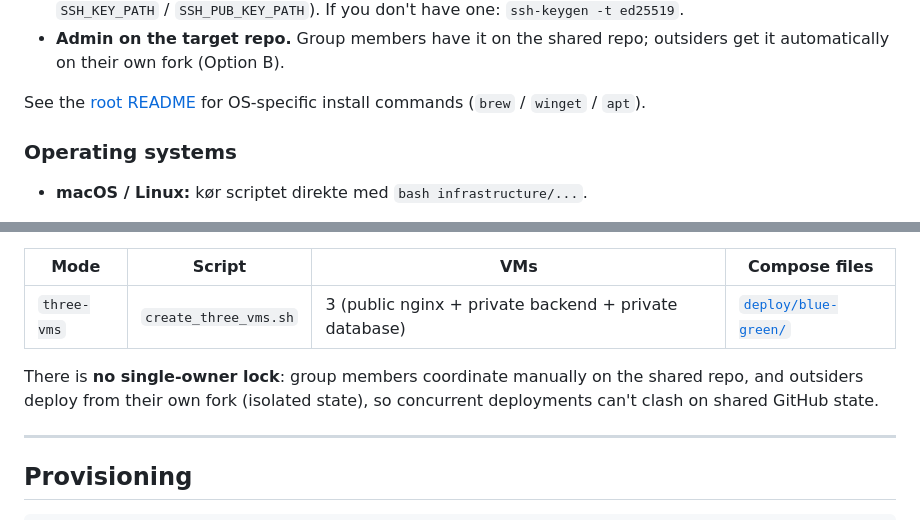
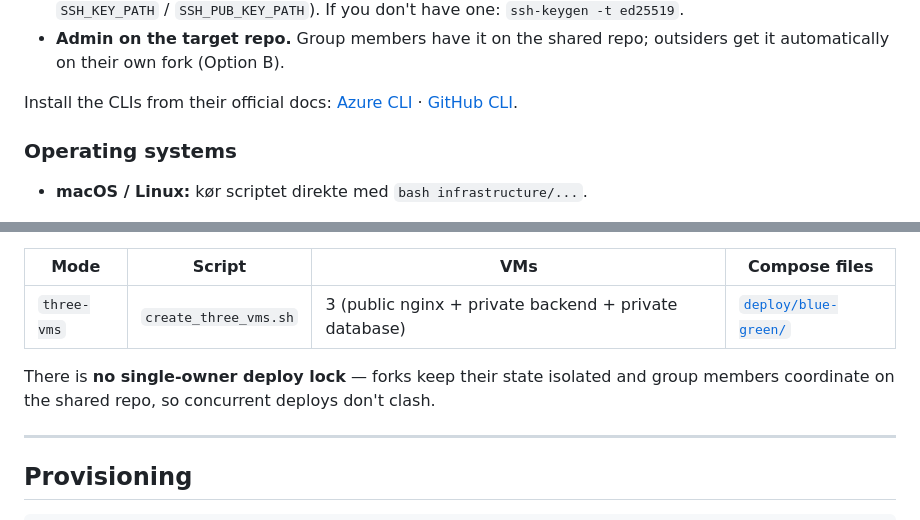
Before and after one commit to Balladebaderne/cookbook, a Markdown page: infrastructure/README.md, 2 parts joined by grey strips. GitHub-like rendering.

```diff
--- a/infrastructure/README.md
+++ b/infrastructure/README.md
@@ -78,8 +78,9 @@ pipeline to deploy the app onto them.
 - **Admin on the target repo.** Group members have it on the shared repo;
   outsiders get it automatically on their own fork (Option B).
 
-See the [root README](../README.md#deploying-to-azure) for OS-specific install
-commands (`brew` / `winget` / `apt`).
+Install the CLIs from their official docs:
+[Azure CLI](https://learn.microsoft.com/cli/azure/install-azure-cli) ·
+[GitHub CLI](https://github.com/cli/cli#installation).
 
 ### Operating systems
 
@@ -108,9 +109,8 @@ script).
 | ----------- | --------------------- | ----------------------------------------------------- | ------------- |
 | `three-vms` | `create_three_vms.sh` | 3 (public nginx + private backend + private database) | [`deploy/blue-green/`](../deploy/blue-green/) |
 
-There is **no single-owner lock**: group members coordinate manually on the
-shared repo, and outsiders deploy from their own fork (isolated state), so
-concurrent deployments can't clash on shared GitHub state.
+There is **no single-owner deploy lock** — forks keep their state isolated and
+group members coordinate on the shared repo, so concurrent deploys don't clash.
 
 ---
 
```
Also changed, not shown: README.md (+16 -12 lines).
